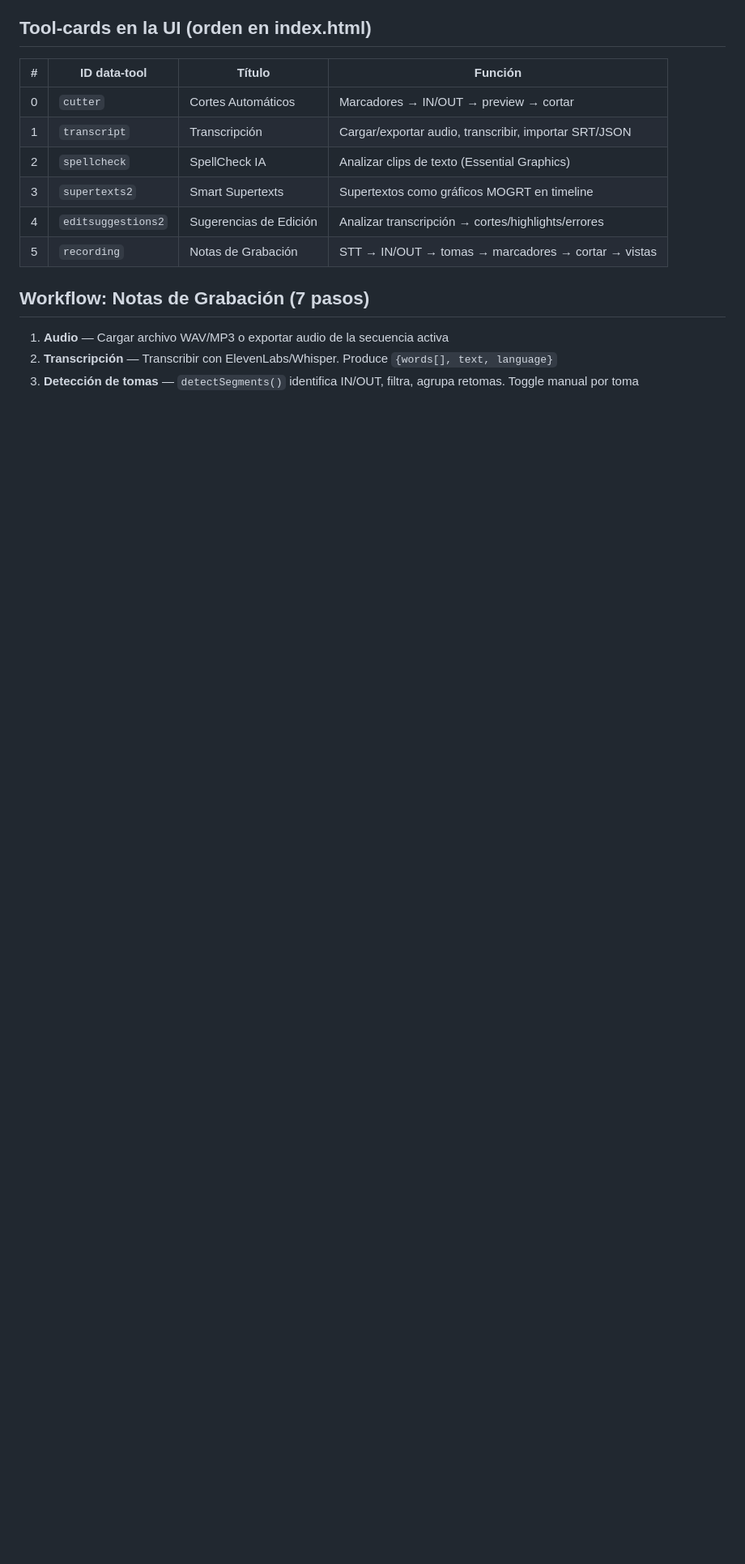
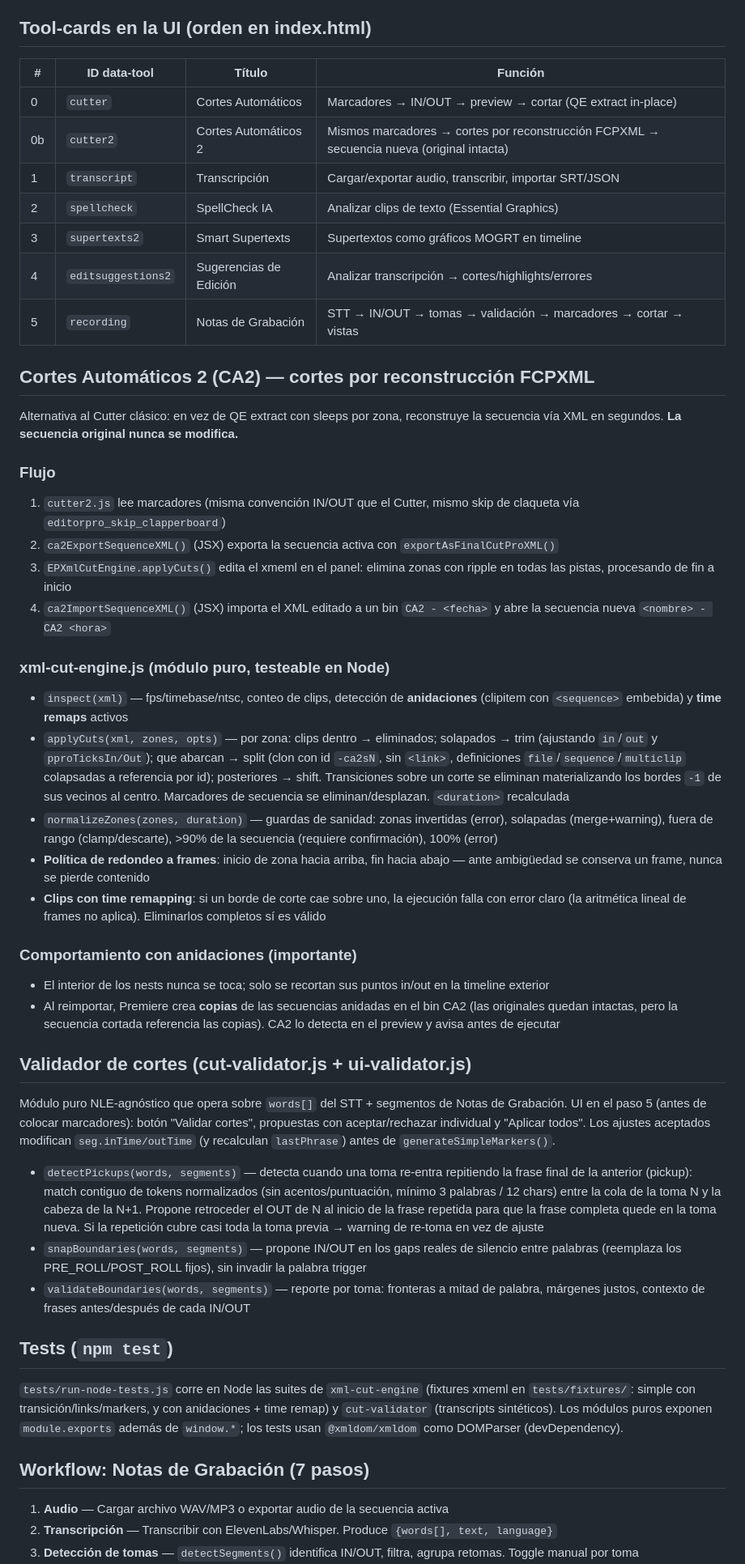
Before and after one commit to DanielGutierrezB/Editor-Pro, a Markdown page: CLAUDE.md, the part around one of its changes. Shown at 81% size. GitHub-like rendering; blank space fills up the shorter version.

Commit message:
Document CA2, cut validator, and Node tests in CLAUDE.md
Co-authored-by: DanielGutierrezB <DanielGutierrezB@users.noreply.github.com>

```diff
--- a/CLAUDE.md
+++ b/CLAUDE.md
@@ -172,12 +180,46 @@ SpellCheck con Hunspell (typo-js) + reglas contextuales para español.
 
 | # | ID data-tool | Título | Función |
 |---|-------------|--------|---------|
-| 0 | `cutter` | Cortes Automáticos | Marcadores → IN/OUT → preview → cortar |
+| 0 | `cutter` | Cortes Automáticos | Marcadores → IN/OUT → preview → cortar (QE extract in-place) |
+| 0b | `cutter2` | Cortes Automáticos 2 | Mismos marcadores → cortes por reconstrucción FCPXML → secuencia nueva (original intacta) |
 | 1 | `transcript` | Transcripción | Cargar/exportar audio, transcribir, importar SRT/JSON |
 | 2 | `spellcheck` | SpellCheck IA | Analizar clips de texto (Essential Graphics) |
 | 3 | `supertexts2` | Smart Supertexts | Supertextos como gráficos MOGRT en timeline |
 | 4 | `editsuggestions2` | Sugerencias de Edición | Analizar transcripción → cortes/highlights/errores |
-| 5 | `recording` | Notas de Grabación | STT → IN/OUT → tomas → marcadores → cortar → vistas |
+| 5 | `recording` | Notas de Grabación | STT → IN/OUT → tomas → validación → marcadores → cortar → vistas |
+
+## Cortes Automáticos 2 (CA2) — cortes por reconstrucción FCPXML
+
+Alternativa al Cutter clásico: en vez de QE extract con sleeps por zona, reconstruye la secuencia vía XML en segundos. **La secuencia original nunca se modifica.**
+
+### Flujo
+1. `cutter2.js` lee marcadores (misma convención IN/OUT que el Cutter, mismo skip de claqueta vía `editorpro_skip_clapperboard`)
+2. `ca2ExportSequenceXML()` (JSX) exporta la secuencia activa con `exportAsFinalCutProXML()`
+3. `EPXmlCutEngine.applyCuts()` edita el xmeml en el panel: elimina zonas con ripple en todas las pistas, procesando de fin a inicio
+4. `ca2ImportSequenceXML()` (JSX) importa el XML editado a un bin `CA2 - <fecha>` y abre la secuencia nueva `<nombre> - CA2 <hora>`
+
+### xml-cut-engine.js (módulo puro, testeable en Node)
+- `inspect(xml)` — fps/timebase/ntsc, conteo de clips, detección de **anidaciones** (clipitem con `<sequence>` embebida) y **time remaps** activos
+- `applyCuts(xml, zones, opts)` — por zona: clips dentro → eliminados; solapados → trim (ajustando `in`/`out` y `pproTicksIn/Out`); que abarcan → split (clon con id `-ca2sN`, sin `<link>`, definiciones `file`/`sequence`/`multiclip` colapsadas a referencia por id); posteriores → shift. Transiciones sobre un corte se eliminan materializando los bordes `-1` de sus vecinos al centro. Marcadores de secuencia se eliminan/desplazan. `<duration>` recalculada
+- `normalizeZones(zones, duration)` — guardas de sanidad: zonas invertidas (error), solapadas (merge+warning), fuera de rango (clamp/descarte), >90% de la secuencia (requiere confirmación), 100% (error)
+- **Política de redondeo a frames**: inicio de zona hacia arriba, fin hacia abajo — ante ambigüedad se conserva un frame, nunca se pierde contenido
+- **Clips con time remapping**: si un borde de corte cae sobre uno, la ejecución falla con error claro (la aritmética lineal de frames no aplica). Eliminarlos completos sí es válido
+
+### Comportamiento con anidaciones (importante)
+- El interior de los nests nunca se toca; solo se recortan sus puntos in/out en la timeline exterior
+- Al reimportar, Premiere crea **copias** de las secuencias anidadas en el bin CA2 (las originales quedan intactas, pero la secuencia cortada referencia las copias). CA2 lo detecta en el preview y avisa antes de ejecutar
+
+## Validador de cortes (cut-validator.js + ui-validator.js)
+
+Módulo puro NLE-agnóstico que opera sobre `words[]` del STT + segmentos de Notas de Grabación. UI en el paso 5 (antes de colocar marcadores): botón "Validar cortes", propuestas con aceptar/rechazar individual y "Aplicar todos". Los ajustes aceptados modifican `seg.inTime/outTime` (y recalculan `lastPhrase`) antes de `generateSimpleMarkers()`.
+
+- `detectPickups(words, segments)` — detecta cuando una toma re-entra repitiendo la frase final de la anterior (pickup): match contiguo de tokens normalizados (sin acentos/puntuación, mínimo 3 palabras / 12 chars) entre la cola de la toma N y la cabeza de la N+1. Propone retroceder el OUT de N al inicio de la frase repetida para que la frase completa quede en la toma nueva. Si la repetición cubre casi toda la toma previa → warning de re-toma en vez de ajuste
+- `snapBoundaries(words, segments)` — propone IN/OUT en los gaps reales de silencio entre palabras (reemplaza los PRE_ROLL/POST_ROLL fijos), sin invadir la palabra trigger
+- `validateBoundaries(words, segments)` — reporte por toma: fronteras a mitad de palabra, márgenes justos, contexto de frases antes/después de cada IN/OUT
+
+## Tests (`npm test`)
+
+`tests/run-node-tests.js` corre en Node las suites de `xml-cut-engine` (fixtures xmeml en `tests/fixtures/`: simple con transición/links/markers, y con anidaciones + time remap) y `cut-validator` (transcripts sintéticos). Los módulos puros exponen `module.exports` además de `window.*`; los tests usan `@xmldom/xmldom` como DOMParser (devDependency).
 
 ## Workflow: Notas de Grabación (7 pasos)
 
```
Also changed, not shown: other parts of CLAUDE.md (+12 -2 lines).
